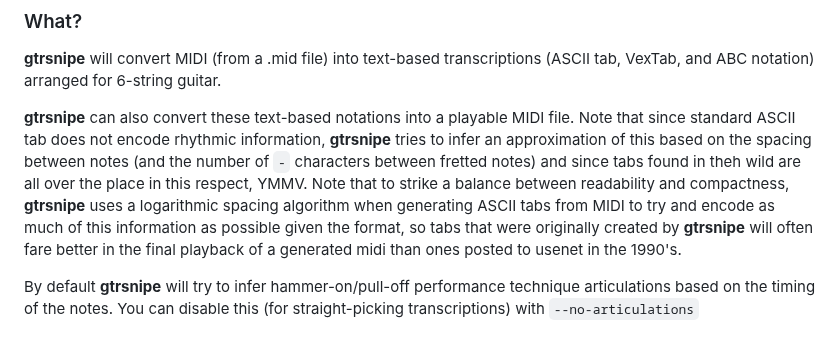
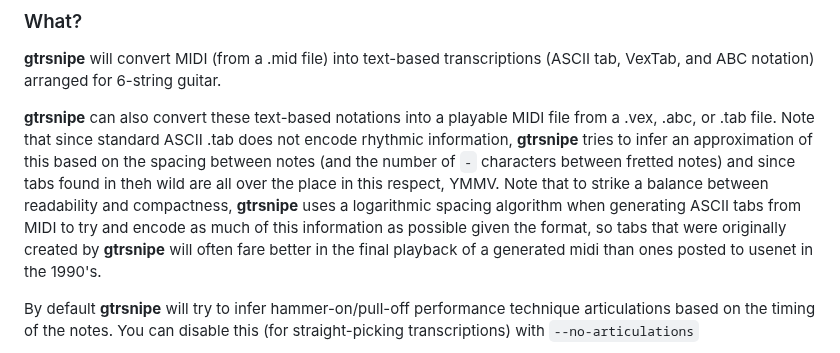
Before and after one commit to scottvr/gtrsnipe, a Markdown page: README.md, the part around the change. GitHub-like rendering.

```diff
--- a/README.md
+++ b/README.md
@@ -7,7 +7,7 @@ Convert to and from .mid, .abc, .vex, and .tab files.
 
 **gtrsnipe** will convert MIDI (from a .mid file) into text-based transcriptions (ASCII tab, VexTab, and ABC notation) arranged for 6-string guitar.
 
-**gtrsnipe** can also convert these text-based notations into a playable MIDI file. Note that since standard ASCII tab does not encode rhythmic information, **gtrsnipe** tries to infer an approximation of this based on the spacing between notes (and the number of `-` characters between fretted notes) and since tabs found in theh wild are all over the place in this respect, YMMV. Note that to strike a balance between readability and compactness, **gtrsnipe** uses a logarithmic spacing algorithm when generating ASCII tabs from MIDI to try and encode as much of this information as possible given the format, so tabs that were originally created by **gtrsnipe** will often fare better in the final playback of a generated midi than ones posted to usenet in the 1990's.
+**gtrsnipe** can also convert these text-based notations into a playable MIDI file from a .vex, .abc, or .tab file. Note that since standard ASCII .tab does not encode rhythmic information, **gtrsnipe** tries to infer an approximation of this based on the spacing between notes (and the number of `-` characters between fretted notes) and since tabs found in theh wild are all over the place in this respect, YMMV. Note that to strike a balance between readability and compactness, **gtrsnipe** uses a logarithmic spacing algorithm when generating ASCII tabs from MIDI to try and encode as much of this information as possible given the format, so tabs that were originally created by **gtrsnipe** will often fare better in the final playback of a generated midi than ones posted to usenet in the 1990's.
 
 By default **gtrsnipe** will try to infer hammer-on/pull-off performance technique articulations based on the timing of the notes. You can disable this (for straight-picking transcriptions) with `--no-articulations`
 
```
